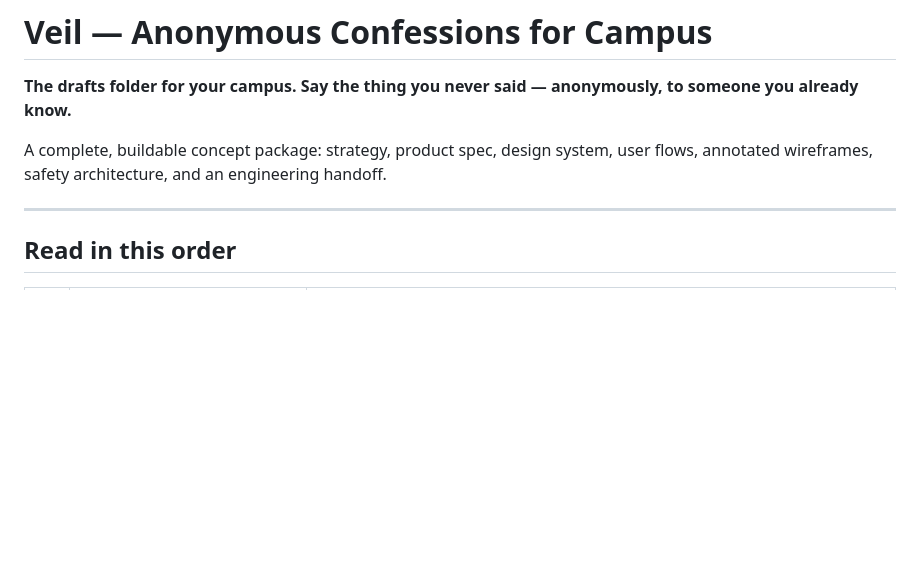
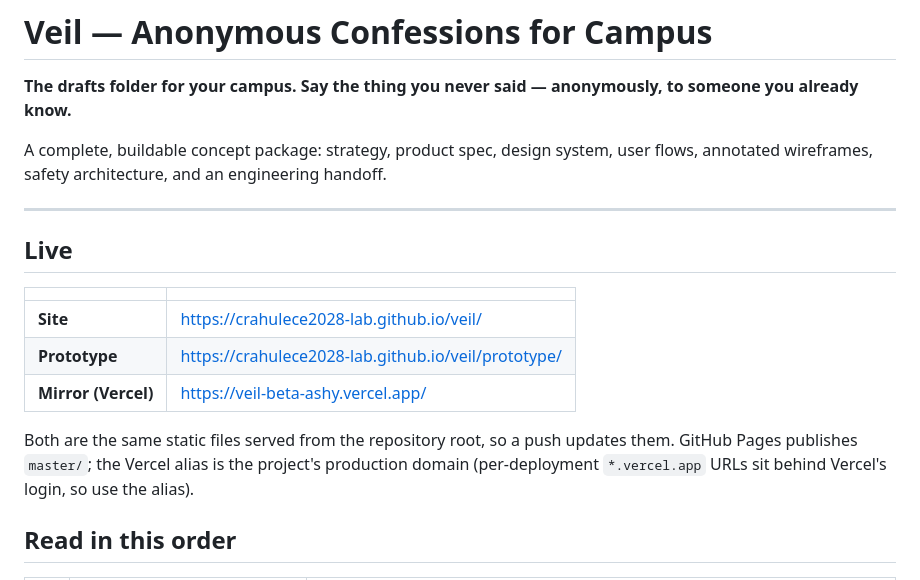
Before and after one commit to crahulece2028-lab/veil, a Markdown page: README.md, the part around the change. Rendered like a GitHub page; blank space fills up the shorter version.

Commit message:
Record the live site, prototype, and Vercel mirror URLs in the README

```diff
--- a/README.md
+++ b/README.md
@@ -5,6 +5,18 @@
 A complete, buildable concept package: strategy, product spec, design system, user flows, annotated wireframes, safety architecture, and an engineering handoff.
 
 ---
+
+## Live
+
+| | |
+|---|---|
+| **Site** | https://crahulece2028-lab.github.io/veil/ |
+| **Prototype** | https://crahulece2028-lab.github.io/veil/prototype/ |
+| **Mirror (Vercel)** | https://veil-beta-ashy.vercel.app/ |
+
+Both are the same static files served from the repository root, so a push updates them.
+GitHub Pages publishes `master/`; the Vercel alias is the project's production domain
+(per-deployment `*.vercel.app` URLs sit behind Vercel's login, so use the alias).
 
 ## Read in this order
 
```
